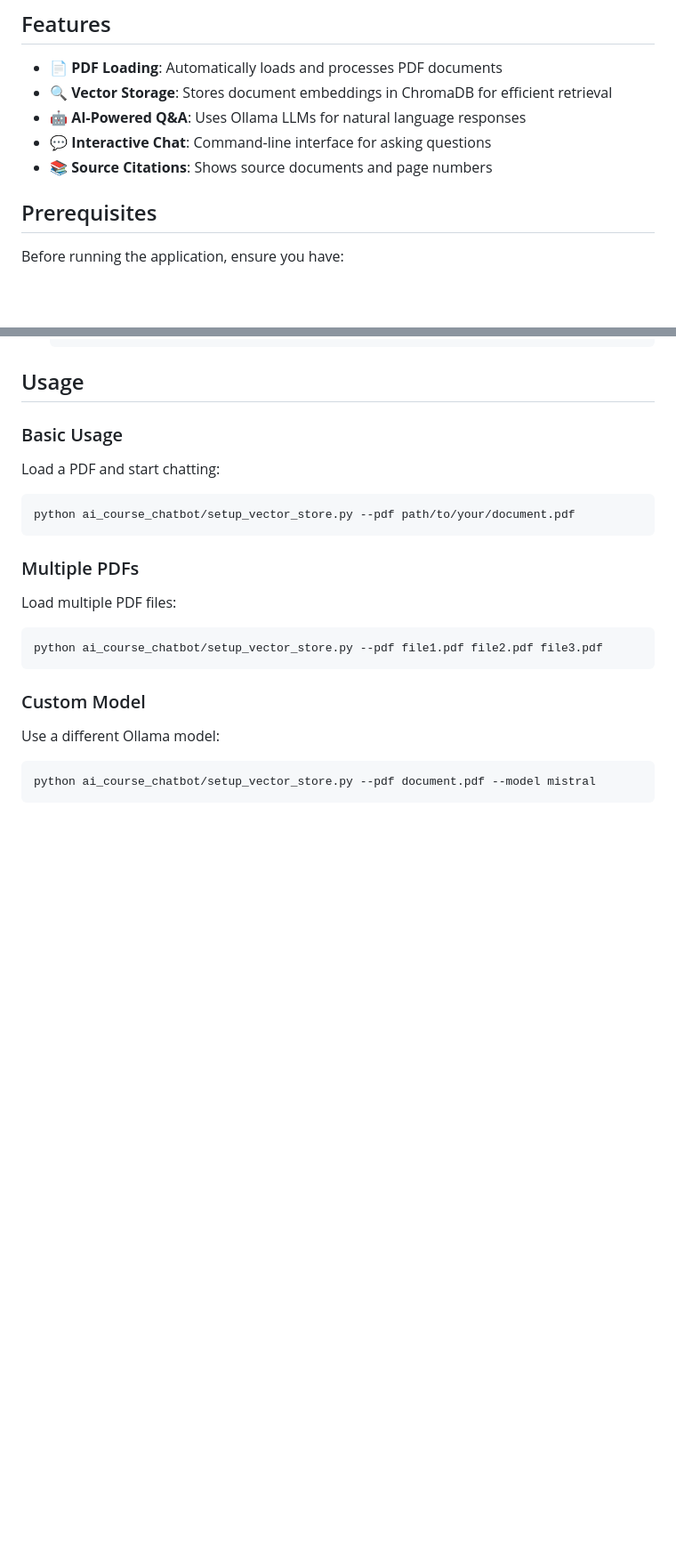
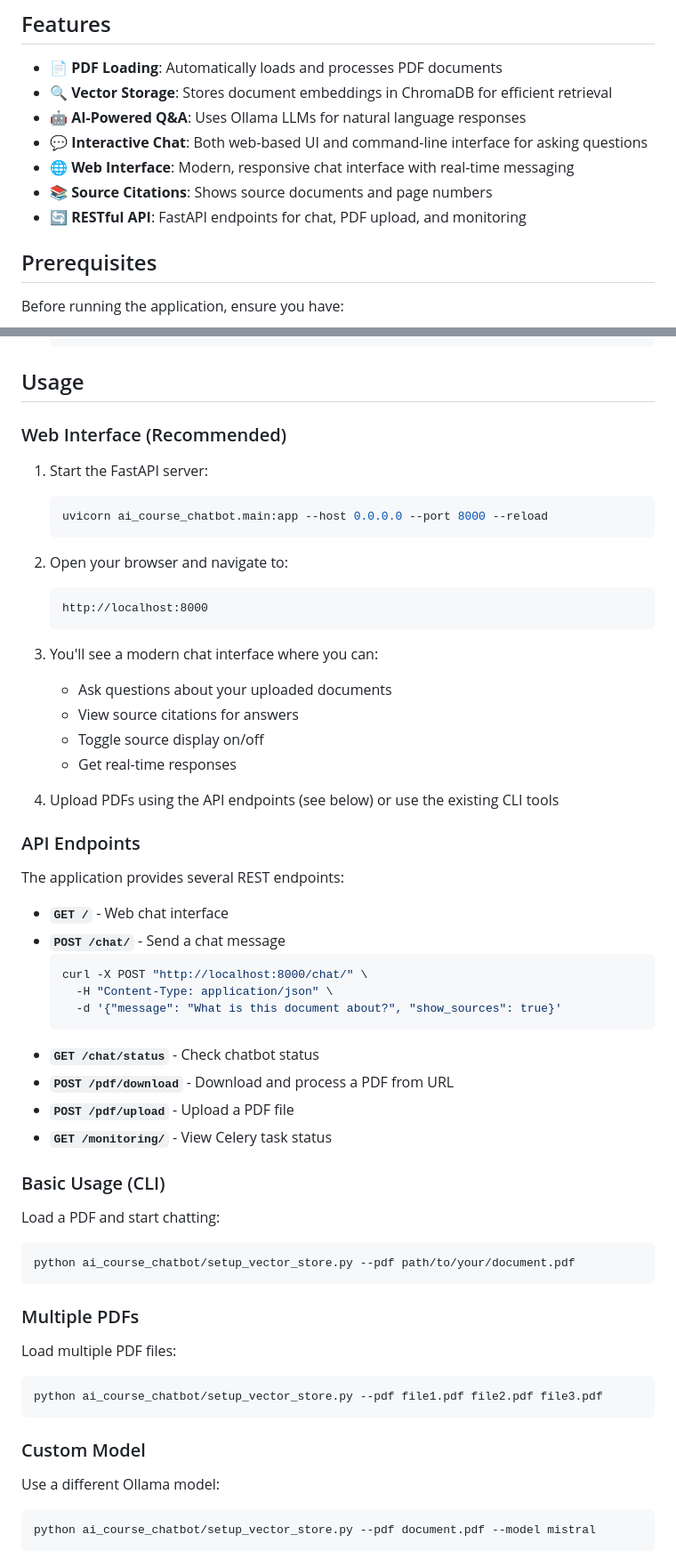
Before and after one commit to lersam/ai-course-chatbot, a Markdown page: README.md, 2 parts joined by grey strips. Shown at 89% size. Drawn GitHub-style; blank space fills up the shorter version.

Commit message:
Update README with web interface documentation and screenshots
Co-authored-by: lersam <6589474+lersam@users.noreply.github.com>

````diff
--- a/README.md
+++ b/README.md
@@ -7,8 +7,10 @@ A simple Retrieval-Augmented Generation (RAG) chatbot that loads PDF files, stor
 - 📄 **PDF Loading**: Automatically loads and processes PDF documents
 - 🔍 **Vector Storage**: Stores document embeddings in ChromaDB for efficient retrieval
 - 🤖 **AI-Powered Q&A**: Uses Ollama LLMs for natural language responses
-- 💬 **Interactive Chat**: Command-line interface for asking questions
+- 💬 **Interactive Chat**: Both web-based UI and command-line interface for asking questions
+- 🌐 **Web Interface**: Modern, responsive chat interface with real-time messaging
 - 📚 **Source Citations**: Shows source documents and page numbers
+- 🔄 **RESTful API**: FastAPI endpoints for chat, PDF upload, and monitoring
 
 ## Prerequisites
 
@@ -44,7 +46,43 @@ Before running the application, ensure you have:
 
 ## Usage
 
-### Basic Usage
+### Web Interface (Recommended)
+
+1. Start the FastAPI server:
+   ```bash
+   uvicorn ai_course_chatbot.main:app --host 0.0.0.0 --port 8000 --reload
+   ```
+
+2. Open your browser and navigate to:
+   ```
+   http://localhost:8000
+   ```
+
+3. You'll see a modern chat interface where you can:
+   - Ask questions about your uploaded documents
+   - View source citations for answers
+   - Toggle source display on/off
+   - Get real-time responses
+
+4. Upload PDFs using the API endpoints (see below) or use the existing CLI tools
+
+### API Endpoints
+
+The application provides several REST endpoints:
+
+- **`GET /`** - Web chat interface
+- **`POST /chat/`** - Send a chat message
+  ```bash
+  curl -X POST "http://localhost:8000/chat/" \
+    -H "Content-Type: application/json" \
+    -d '{"message": "What is this document about?", "show_sources": true}'
+  ```
+- **`GET /chat/status`** - Check chatbot status
+- **`POST /pdf/download`** - Download and process a PDF from URL
+- **`POST /pdf/upload`** - Upload a PDF file
+- **`GET /monitoring/`** - View Celery task status
+
+### Basic Usage (CLI)
 
 Load a PDF and start chatting:
 
````
Also changed, not shown: other parts of README.md (+26 -3 lines).
